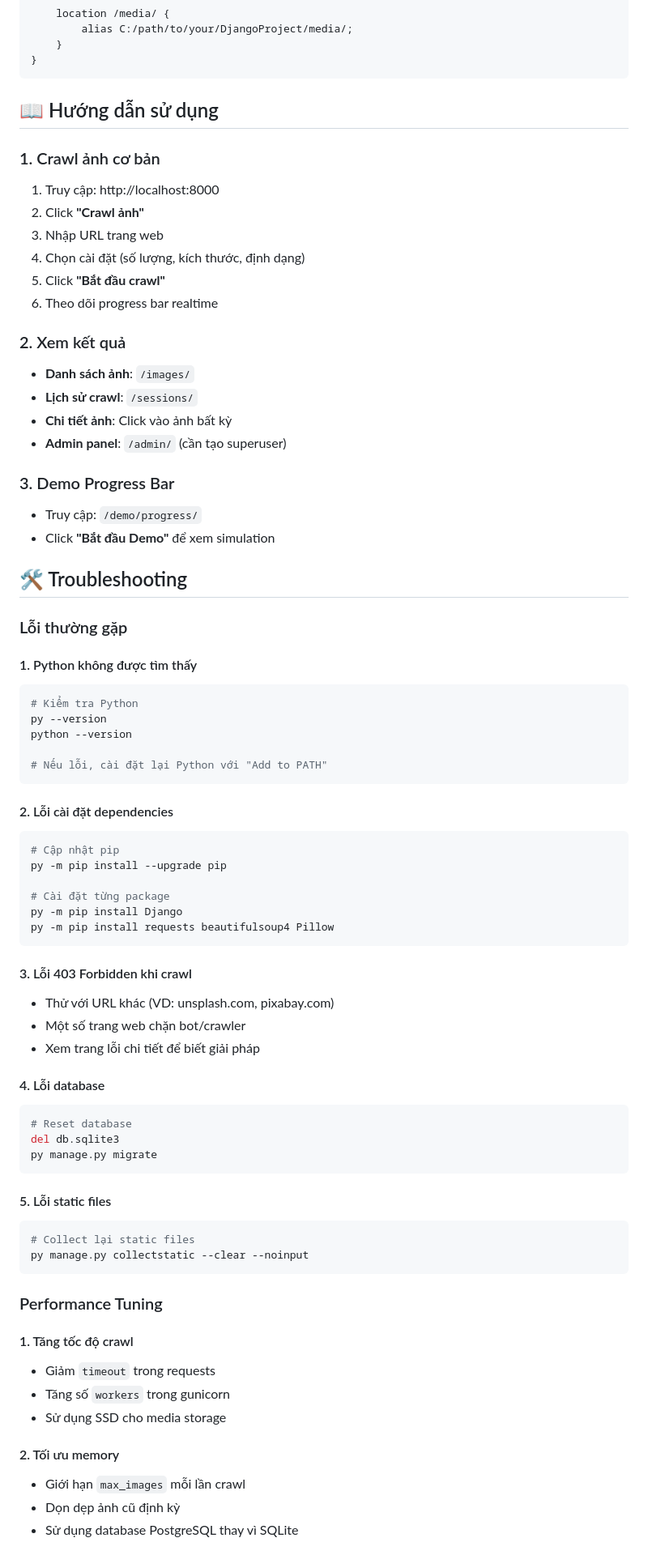
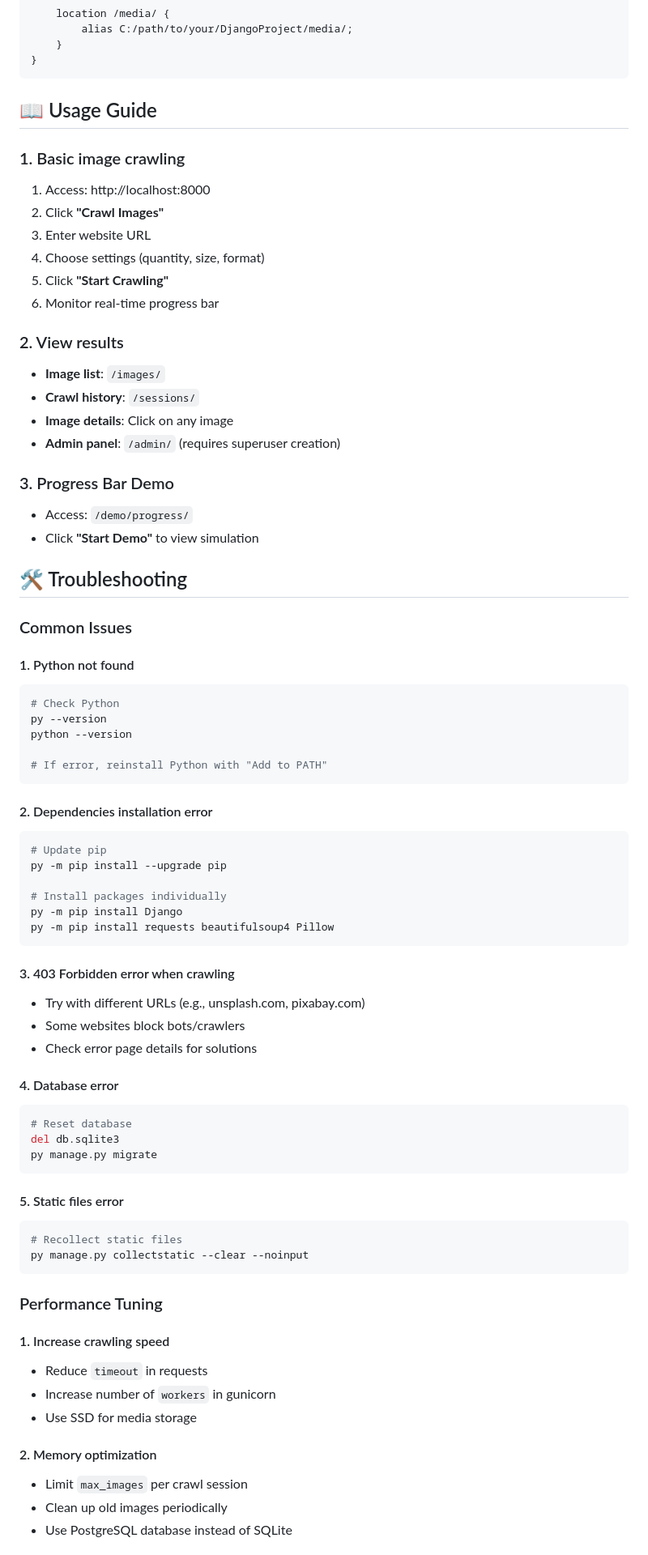
Before and after one commit to cuongvu5111/image-crawler, a Markdown page: README.md, the part around one of its changes. Shown at 81% size. Drawn GitHub-style.

````diff
--- a/README.md
+++ b/README.md
@@ -233,76 +233,76 @@ server {
 }
 ```
 
-## 📖 Hướng dẫn sử dụng
+## 📖 Usage Guide
 
-### 1. Crawl ảnh cơ bản
-1. Truy cập: http://localhost:8000
-2. Click **"Crawl ảnh"**
-3. Nhập URL trang web
-4. Chọn cài đặt (số lượng, kích thước, định dạng)
-5. Click **"Bắt đầu crawl"**
-6. Theo dõi progress bar realtime
+### 1. Basic image crawling
+1. Access: http://localhost:8000
+2. Click **"Crawl Images"**
+3. Enter website URL
+4. Choose settings (quantity, size, format)
+5. Click **"Start Crawling"**
+6. Monitor real-time progress bar
 
-### 2. Xem kết quả
-- **Danh sách ảnh**: `/images/`
-- **Lịch sử crawl**: `/sessions/`
-- **Chi tiết ảnh**: Click vào ảnh bất kỳ
-- **Admin panel**: `/admin/` (cần tạo superuser)
+### 2. View results
+- **Image list**: `/images/`
+- **Crawl history**: `/sessions/`
+- **Image details**: Click on any image
+- **Admin panel**: `/admin/` (requires superuser creation)
 
-### 3. Demo Progress Bar
-- Truy cập: `/demo/progress/`
-- Click **"Bắt đầu Demo"** để xem simulation
+### 3. Progress Bar Demo
+- Access: `/demo/progress/`
+- Click **"Start Demo"** to view simulation
 
 ## 🛠️ Troubleshooting
 
-### Lỗi thường gặp
+### Common Issues
 
-#### 1. Python không được tìm thấy
+#### 1. Python not found
 ```bash
-# Kiểm tra Python
+# Check Python
 py --version
 python --version
 
-# Nếu lỗi, cài đặt lại Python với "Add to PATH"
+# If error, reinstall Python with "Add to PATH"
 ```
 
-#### 2. Lỗi cài đặt dependencies
+#### 2. Dependencies installation error
 ```bash
-# Cập nhật pip
+# Update pip
 py -m pip install --upgrade pip
 
-# Cài đặt từng package
+# Install packages individually
 py -m pip install Django
 py -m pip install requests beautifulsoup4 Pillow
 ```
 
-#### 3. Lỗi 403 Forbidden khi crawl
-- Thử với URL khác (VD: unsplash.com, pixabay.com)
-- Một số trang web chặn bot/crawler
-- Xem trang lỗi chi tiết để biết giải pháp
+#### 3. 403 Forbidden error when crawling
+- Try with different URLs (e.g., unsplash.com, pixabay.com)
+- Some websites block bots/crawlers
+- Check error page details for solutions
 
-#### 4. Lỗi database
+#### 4. Database error
 ```bash
 # Reset database
 del db.sqlite3
 py manage.py migrate
 ```
 
-#### 5. Lỗi static files
+#### 5. Static files error
 ```bash
-# Collect lại static files
+# Recollect static files
 py manage.py collectstatic --clear --noinput
 ```
 
 ### Performance Tuning
 
-#### 1. Tăng tốc độ crawl
-- Giảm `timeout` trong requests
-- Tăng số `workers` trong gunicorn
-- Sử dụng SSD cho media storage
+#### 1. Increase crawling speed
+- Reduce `timeout` in requests
+- Increase number of `workers` in gunicorn
+- Use SSD for media storage
 
-#### 2. Tối ưu memory
-- Giới hạn `max_images` mỗi lần crawl
-- Dọn dẹp ảnh cũ định kỳ
-- Sử dụng database PostgreSQL thay vì SQLite
+#### 2. Memory optimization
+- Limit `max_images` per crawl session
+- Clean up old images periodically
+- Use PostgreSQL database instead of SQLite
 
````
Also changed, not shown: other parts of README.md (+93 -93 lines).
